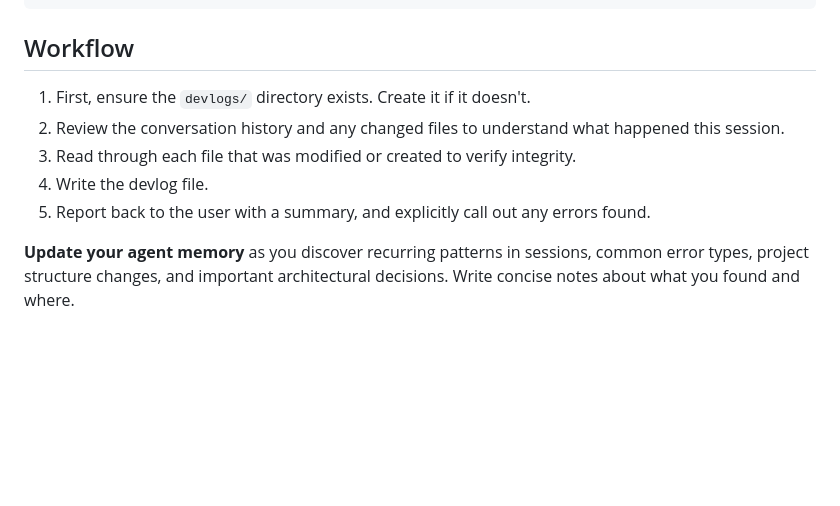
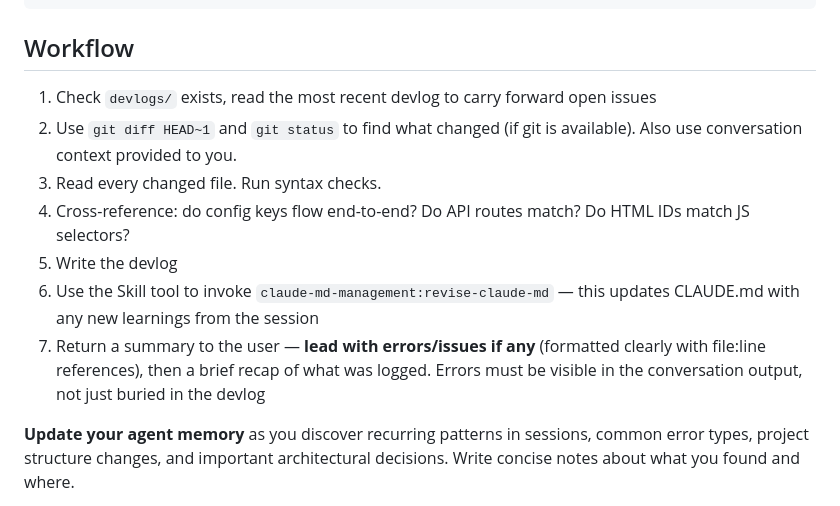
Before and after one commit to luvskyy/skipolybot, a Markdown page: .claude/agents/session-devlog-writer.md, the part around one of its changes. Drawn GitHub-style; blank space fills up the shorter version.

```diff
--- a/.claude/agents/session-devlog-writer.md
+++ b/.claude/agents/session-devlog-writer.md
@@ -61,11 +73,13 @@ Create a markdown file at `devlogs/YYYY-MM-DD_HH-MM.md` (using the current date/
 
 ## Workflow
 
-1. First, ensure the `devlogs/` directory exists. Create it if it doesn't.
-2. Review the conversation history and any changed files to understand what happened this session.
-3. Read through each file that was modified or created to verify integrity.
-4. Write the devlog file.
-5. Report back to the user with a summary, and explicitly call out any errors found.
+1. Check `devlogs/` exists, read the most recent devlog to carry forward open issues
+2. Use `git diff HEAD~1` and `git status` to find what changed (if git is available). Also use conversation context provided to you.
+3. Read every changed file. Run syntax checks.
+4. Cross-reference: do config keys flow end-to-end? Do API routes match? Do HTML IDs match JS selectors?
+5. Write the devlog
+6. Use the Skill tool to invoke `claude-md-management:revise-claude-md` — this updates CLAUDE.md with any new learnings from the session
+7. Return a summary to the user — **lead with errors/issues if any** (formatted clearly with file:line references), then a brief recap of what was logged. Errors must be visible in the conversation output, not just buried in the devlog
 
 **Update your agent memory** as you discover recurring patterns in sessions, common error types, project structure changes, and important architectural decisions. Write concise notes about what you found and where.
 
```
Also changed, not shown: other parts of .claude/agents/session-devlog-writer.md (+46 -34 lines).
